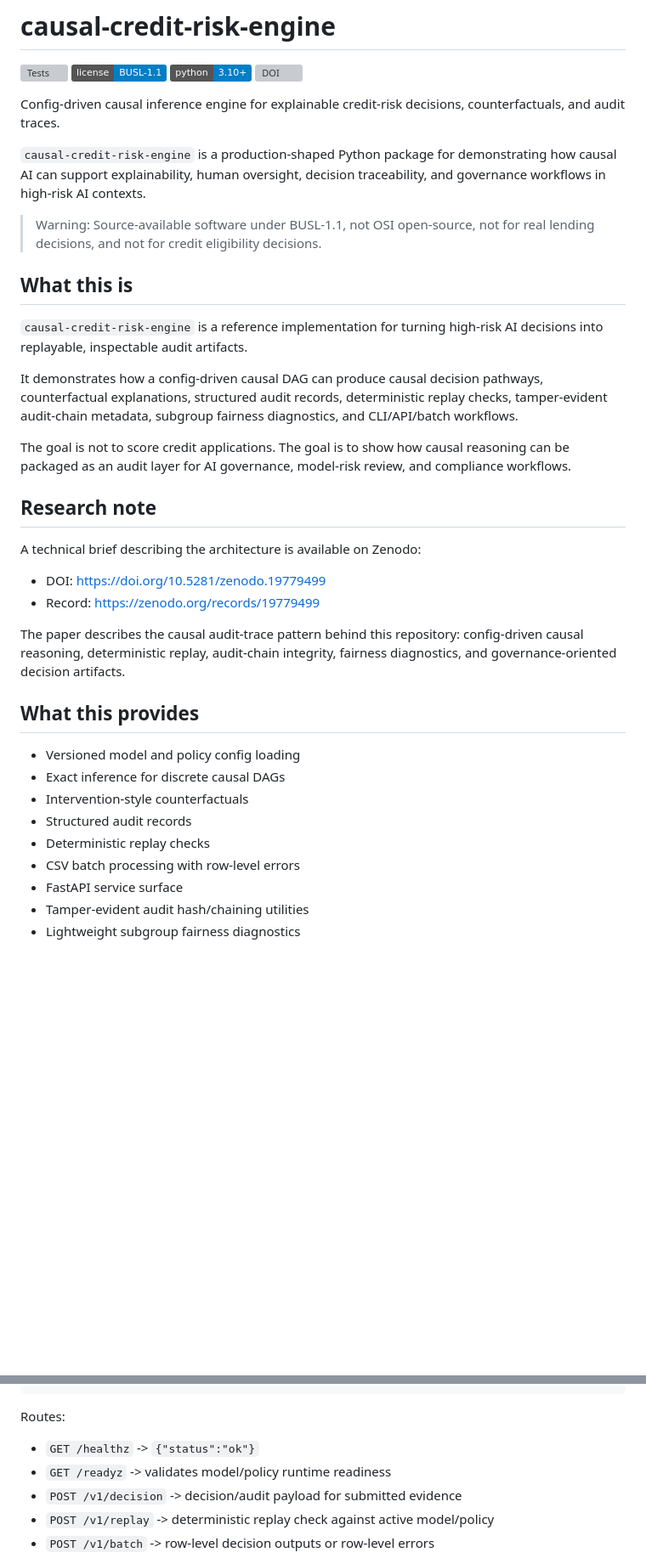
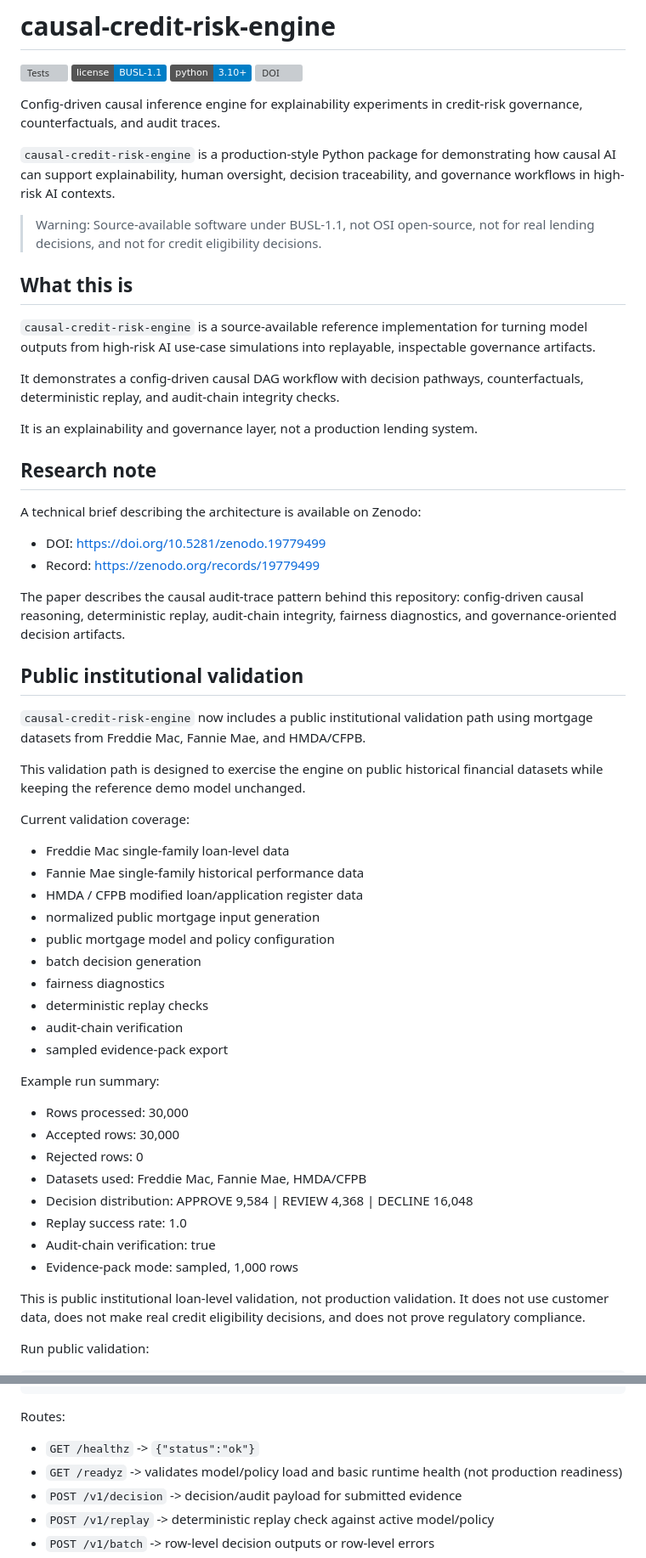
Before and after one commit to electricwolfemarshmallowhypertext/c-dag, a Markdown page: README.md, 2 parts joined by grey strips. Shown at 85% size. GitHub-like rendering; badges without logos; blank space fills up the shorter version; grey boxes are pictures that could not be loaded.

```diff
--- a/README.md
+++ b/README.md
@@ -5,19 +5,19 @@
 ![Python](https://img.shields.io/badge/python-3.10%2B-blue)
 [![DOI](https://zenodo.org/badge/DOI/10.5281/zenodo.19779499.svg)](https://doi.org/10.5281/zenodo.19779499)
 
-Config-driven causal inference engine for explainable credit-risk decisions, counterfactuals, and audit traces.
+Config-driven causal inference engine for explainability experiments in credit-risk governance, counterfactuals, and audit traces.
 
-`causal-credit-risk-engine` is a production-shaped Python package for demonstrating how causal AI can support explainability, human oversight, decision traceability, and governance workflows in high-risk AI contexts.
+`causal-credit-risk-engine` is a production-style Python package for demonstrating how causal AI can support explainability, human oversight, decision traceability, and governance workflows in high-risk AI contexts.
 
 > Warning: Source-available software under BUSL-1.1, not OSI open-source, not for real lending decisions, and not for credit eligibility decisions.
 
 ## What this is
 
-`causal-credit-risk-engine` is a reference implementation for turning high-risk AI decisions into replayable, inspectable audit artifacts.
+`causal-credit-risk-engine` is a source-available reference implementation for turning model outputs from high-risk AI use-case simulations into replayable, inspectable governance artifacts.
 
-It demonstrates how a config-driven causal DAG can produce causal decision pathways, counterfactual explanations, structured audit records, deterministic replay checks, tamper-evident audit-chain metadata, subgroup fairness diagnostics, and CLI/API/batch workflows.
+It demonstrates a config-driven causal DAG workflow with decision pathways, counterfactuals, deterministic replay, and audit-chain integrity checks.
 
-The goal is not to score credit applications. The goal is to show how causal reasoning can be packaged as an audit layer for AI governance, model-risk review, and compliance workflows.
+It is an explainability and governance layer, not a production lending system.
 
 ## Research note
 
@@ -28,14 +28,37 @@ A technical brief describing the architecture is available on Zenodo:
 
 The paper describes the causal audit-trace pattern behind this repository: config-driven causal reasoning, deterministic replay, audit-chain integrity, fairness diagnostics, and governance-oriented decision artifacts.
 
-## What this provides
+## Public institutional validation
 
-- Versioned model and policy config loading
-- Exact inference for discrete causal DAGs
-- Intervention-style counterfactuals
-- Structured audit records
-- Deterministic replay checks
-- CSV batch processing with row-level errors
-- FastAPI service surface
-- Tamper-evident audit hash/chaining utilities
-- Lightweight subgroup fairness diagnostics
+`causal-credit-risk-engine` now includes a public institutional validation path using mortgage datasets from Freddie Mac, Fannie Mae, and HMDA/CFPB.
+
+This validation path is designed to exercise the engine on public historical financial datasets while keeping the reference demo model unchanged.
+
+Current validation coverage:
+
+- Freddie Mac single-family loan-level data
+- Fannie Mae single-family historical performance data
+- HMDA / CFPB modified loan/application register data
+- normalized public mortgage input generation
+- public mortgage model and policy configuration
+- batch decision generation
+- fairness diagnostics
+- deterministic replay checks
+- audit-chain verification
+- sampled evidence-pack export
+
+Example run summary:
+
+- Rows processed: 30,000
+- Accepted rows: 30,000
+- Rejected rows: 0
+- Datasets used: Freddie Mac, Fannie Mae, HMDA/CFPB
+- Decision distribution: APPROVE 9,584 | REVIEW 4,368 | DECLINE 16,048
+- Replay success rate: 1.0
+- Audit-chain verification: true
+- Evidence-pack mode: sampled, 1,000 rows
+
+This is public institutional loan-level validation, not production validation. It does not use customer data, does not make real credit eligibility decisions, and does not prove regulatory compliance.
+
+Run public validation:
+
@@ -272,7 +245,7 @@ curl -s http://127.0.0.1:8000/healthz
 Routes:
 
 - `GET /healthz` -> `{"status":"ok"}`
-- `GET /readyz` -> validates model/policy runtime readiness
+- `GET /readyz` -> validates model/policy load and basic runtime health (not production readiness)
 - `POST /v1/decision` -> decision/audit payload for submitted evidence
 - `POST /v1/replay` -> deterministic replay check against active model/policy
 - `POST /v1/batch` -> row-level decision outputs or row-level errors
```
Also changed, not shown: other parts of README.md (+26 -115 lines).
